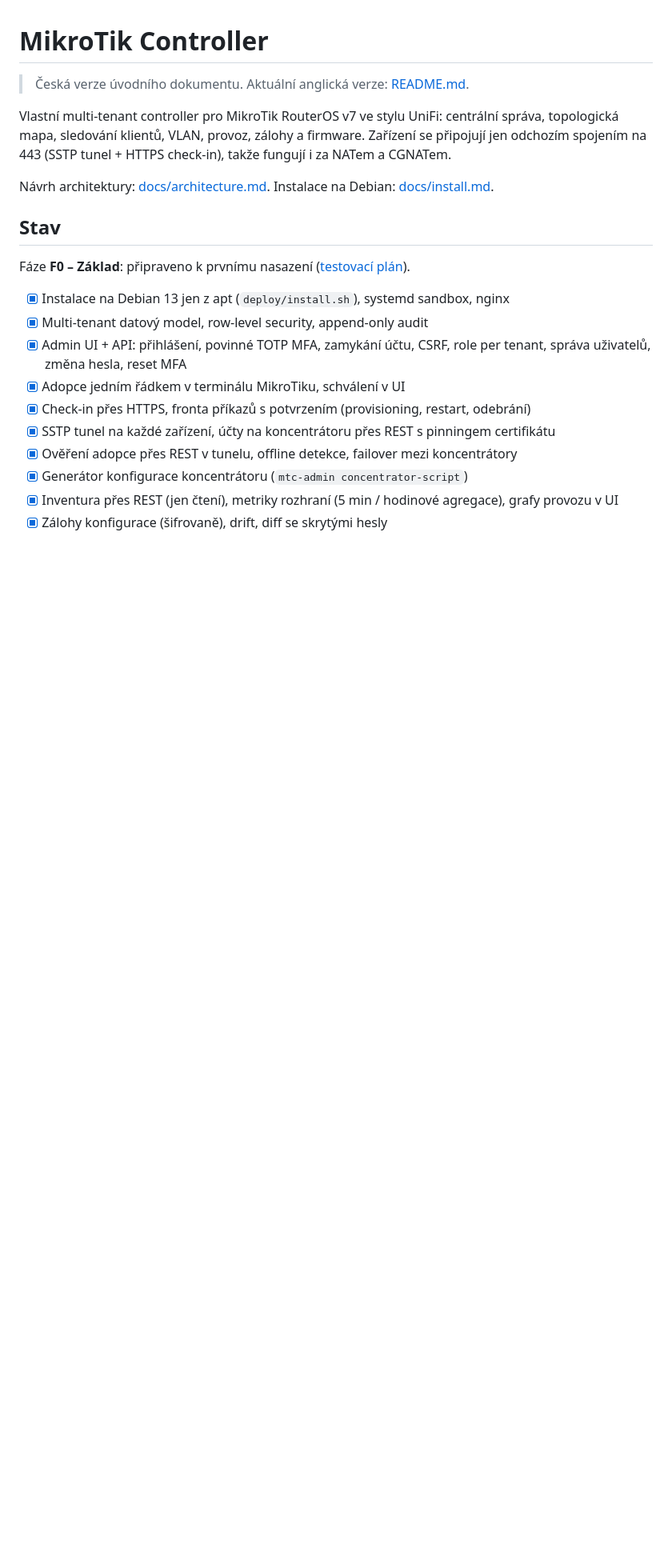
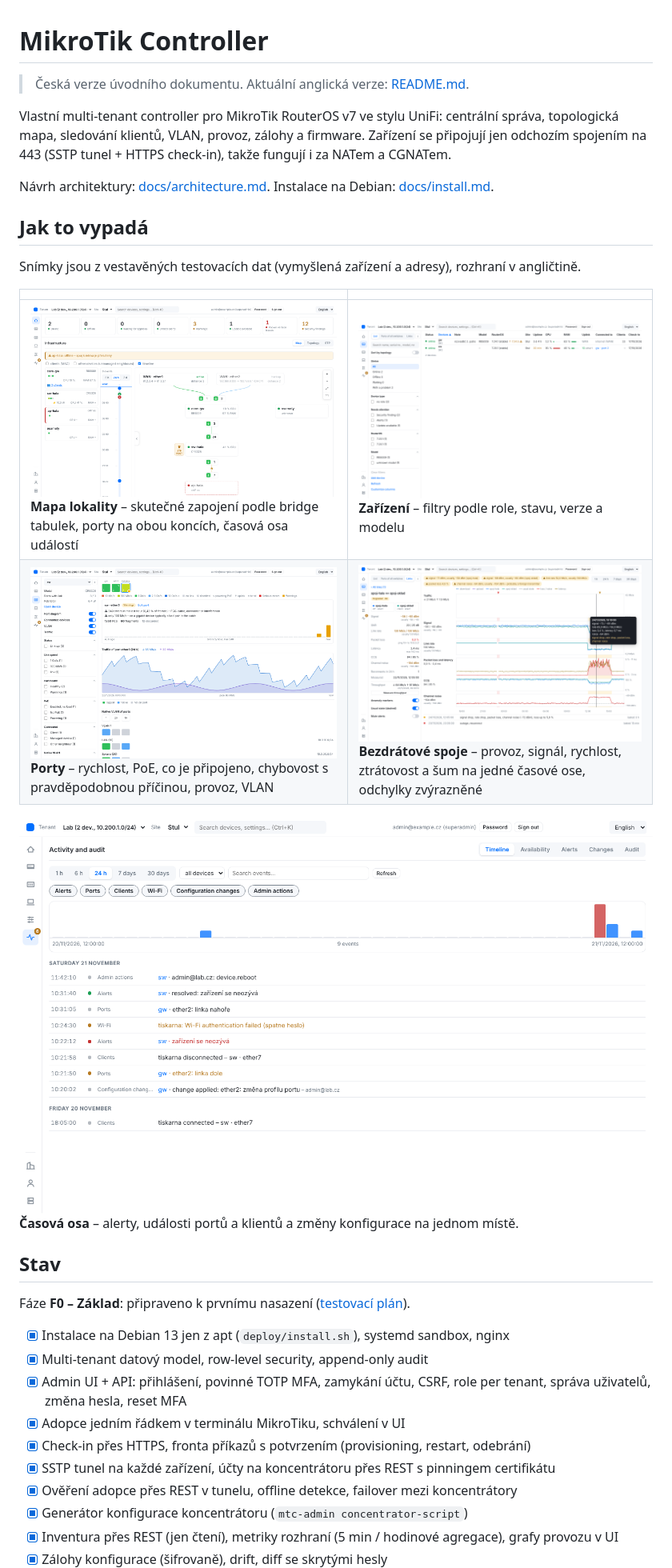
Before and after one commit to UJBenda/Mikrotik-UI, a Markdown page: docs/README.cs.md, the part around the change. Shown at 80% size. GitHub-like rendering; pictures changed too: docs/screenshots/devices.png (added), docs/screenshots/map.png (added), docs/screenshots/ports.png (added); blank space fills up the shorter version.

```diff
--- a/docs/README.cs.md
+++ b/docs/README.cs.md
@@ -9,6 +9,18 @@ zálohy a firmware. Zařízení se připojují jen odchozím spojením na 443
 
 Návrh architektury: [docs/architecture.md](architecture.md).
 Instalace na Debian: [docs/install.md](install.md).
+
+## Jak to vypadá
+
+Snímky jsou z vestavěných testovacích dat (vymyšlená zařízení a adresy), rozhraní v angličtině.
+
+| | |
+|---|---|
+| ![Mapa lokality](screenshots/map.png) **Mapa lokality** – skutečné zapojení podle bridge tabulek, porty na obou koncích, časová osa událostí | ![Seznam zařízení](screenshots/devices.png) **Zařízení** – filtry podle role, stavu, verze a modelu |
+| ![Porty](screenshots/ports.png) **Porty** – rychlost, PoE, co je připojeno, chybovost s pravděpodobnou příčinou, provoz, VLAN | ![Karta bezdrátového spoje](screenshots/wireless-link.png) **Bezdrátové spoje** – provoz, signál, rychlost, ztrátovost a šum na jedné časové ose, odchylky zvýrazněné |
+
+![Časová osa](screenshots/timeline.png)
+**Časová osa** – alerty, události portů a klientů a změny konfigurace na jednom místě.
 
 ## Stav
 
```
Also changed, not shown: README.md (+12 -0 lines).
